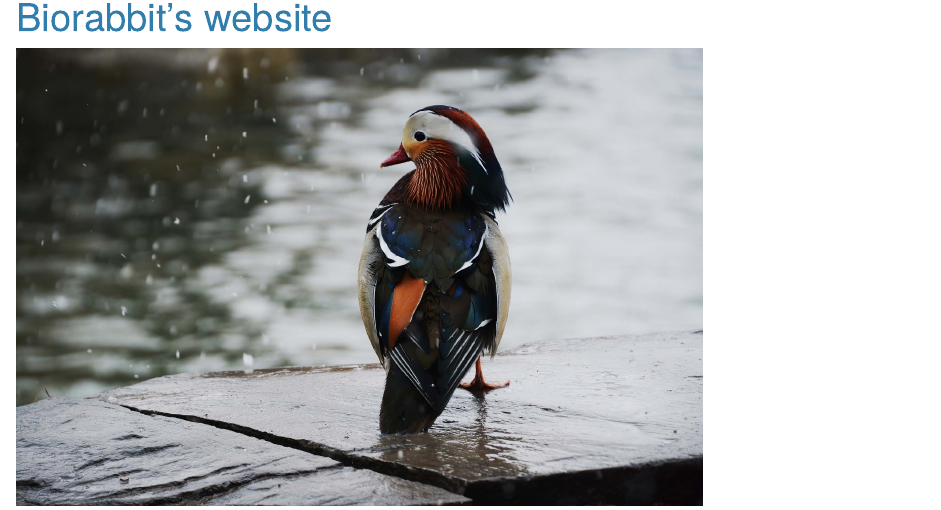
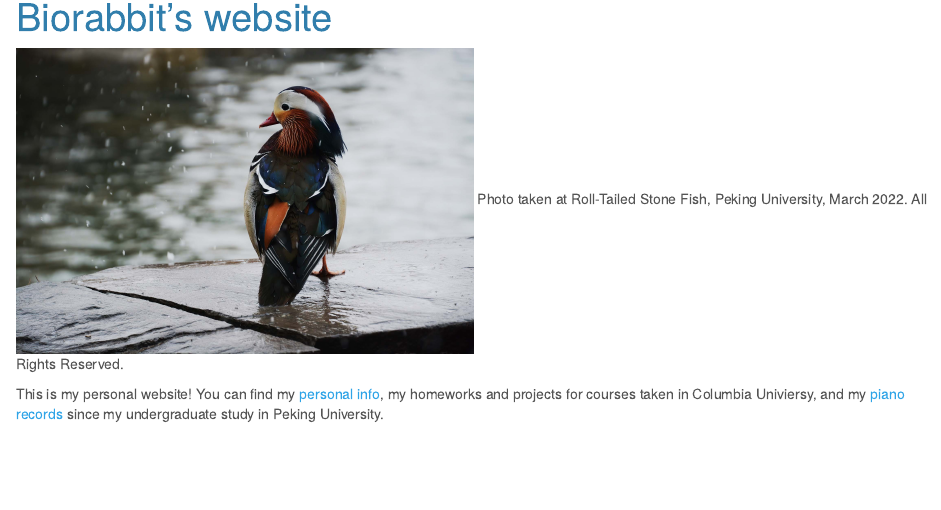
Before and after one commit to biorabbit/biorabbit.github.io, an R Markdown document (index.Rmd): the page in a window 1100 px wide, from 90 px down. Rendered offline with R 4.5, knitr and Pandoc, with nearby package versions.

Commit message:
index page

```diff
--- a/index.Rmd
+++ b/index.Rmd
@@ -5,4 +5,7 @@ title: "Biorabbit's website"
 
 
 
-<img src="images/main_page.JPG" style="width:75%">
+<img src="images/main_page.JPG" style="width:50%">
+Photo taken at Roll-Tailed Stone Fish, Peking University, March 2022. All Rights Reserved.
+
+This is my personal website! You can find my [personal info](about.html), my homeworks and projects for courses taken in Columbia Univiersy, and my [piano records](Piano.html) since my undergraduate study in Peking University.
```
